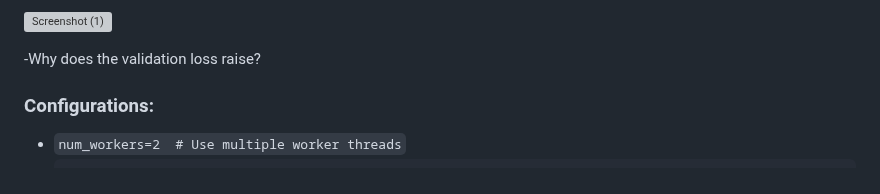
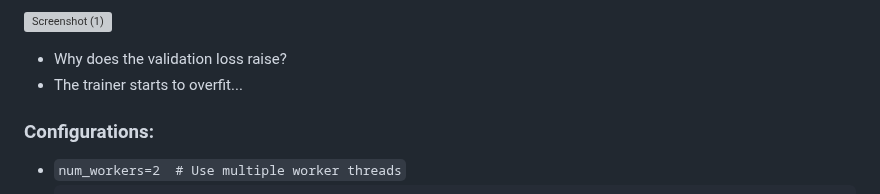
Before and after one commit to nathanMcL/Student.Originated.Software, a Markdown page: Ai_SelfHosting/README.md, the part around the change. Drawn GitHub-style; grey boxes are pictures that could not be loaded.

````diff
--- a/Ai_SelfHosting/README.md
+++ b/Ai_SelfHosting/README.md
@@ -488,7 +488,8 @@ After a couple training iterations, This computer handles running `gpt_train.py`
 
 ![Screenshot (1)](https://github.com/nathanMcL/Student.Originated.Software/assets/129904249/960409e9-22bd-49c7-b077-78d3b592edd2)
 
--Why does the validation loss raise?<br>
+- Why does the validation loss raise?<br>
+- The trainer starts to overfit...<br>
 ### Configurations:
 - `num_workers=2  # Use multiple worker threads`
 - ``` OTHER_SETTINGS = {
````
